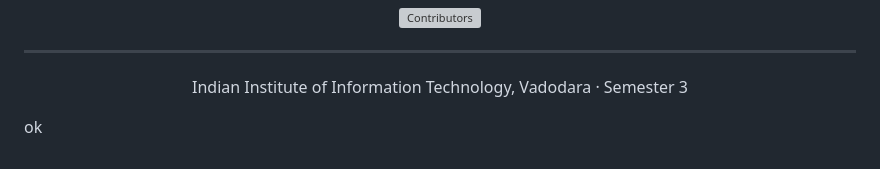
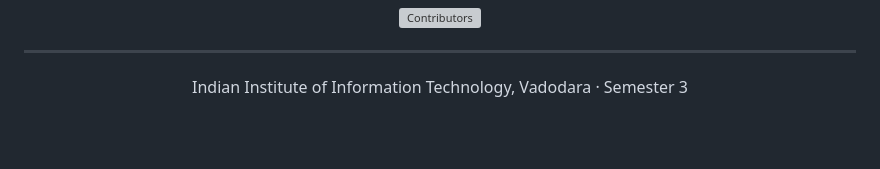
Before and after one commit to nandankabra/campuseats-, a Markdown page: README.md, the part around the change. GitHub-like rendering; blank space fills up the shorter version; grey boxes are pictures that could not be loaded.

```diff
--- a/README.md
+++ b/README.md
@@ -78,8 +78,3 @@ campuseats-/
 Indian Institute of Information Technology, Vadodara · Semester 3
 
 </div>
-
-
-
-
-ok
```
